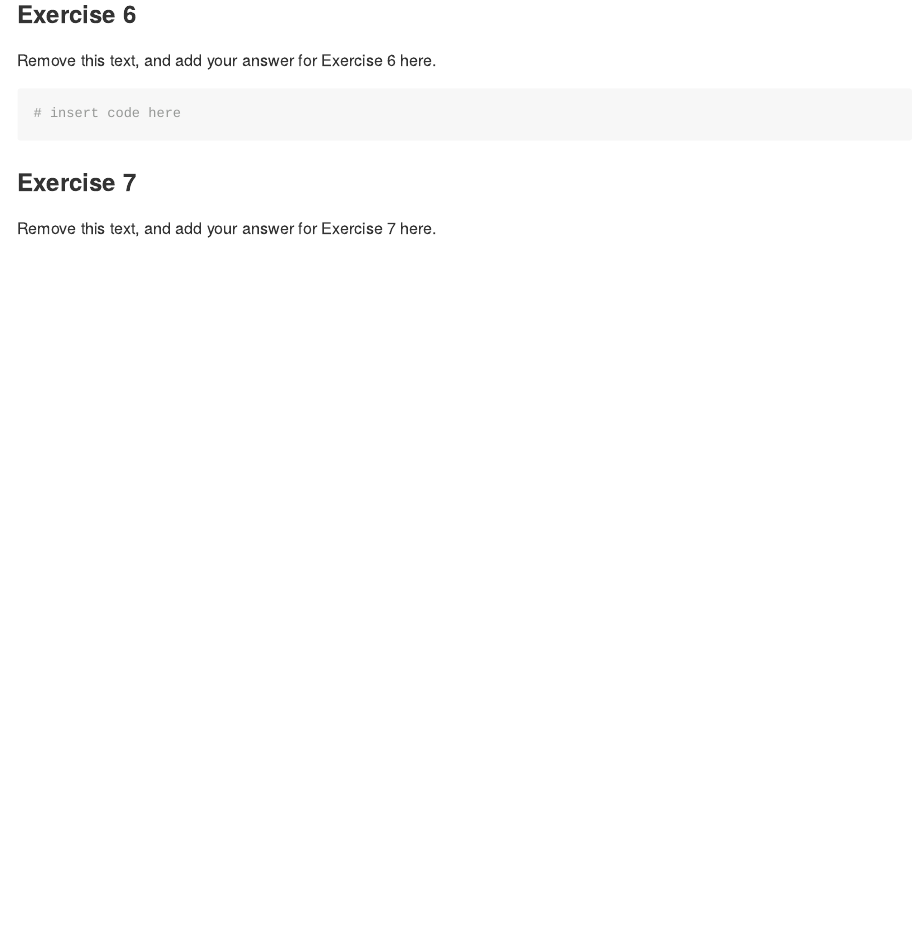
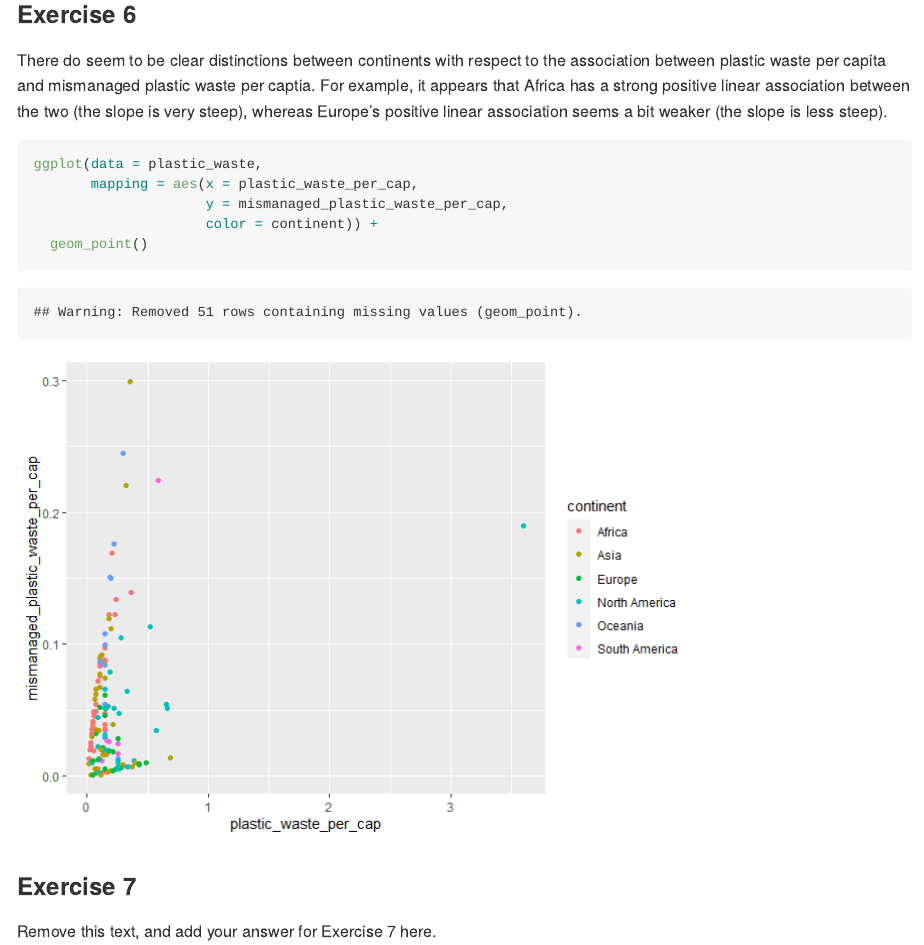
Before and after one commit to anniehsom/lab-02-plastic-waste, an R Markdown document (lab-02.Rmd): the page in a window 1100 px wide, from 7190 px down. The pictures show the output file lab-02.md that the author committed with the source, drawn offline in the style of GitHub.

Commit message:
Added answer to Ex 6

````diff
--- a/lab-02.Rmd
+++ b/lab-02.Rmd
@@ -89,10 +89,14 @@ ggplot(data = plastic_waste,
 
 ### Exercise 6
 
-Remove this text, and add your answer for Exercise 6 here.
+There do seem to be clear distinctions between continents with respect to the association between plastic waste per capita and mismanaged plastic waste per captia. For example, it appears that Africa has a strong positive linear association between the two (the slope is very steep), whereas Europe's positive linear association seems a bit weaker (the slope is less steep).
 
 ```{r plastic-waste-mismanaged-continent}
-# insert code here
+ggplot(data = plastic_waste,
+       mapping = aes(x = plastic_waste_per_cap,
+                     y = mismanaged_plastic_waste_per_cap,
+                     color = continent)) +
+  geom_point()
 ```
 
 ### Exercise 7
````
Also changed, not shown: lab-02.md, lab-02_files/figure-gfm/plastic-waste-mismanaged-continent-1.png (added).
